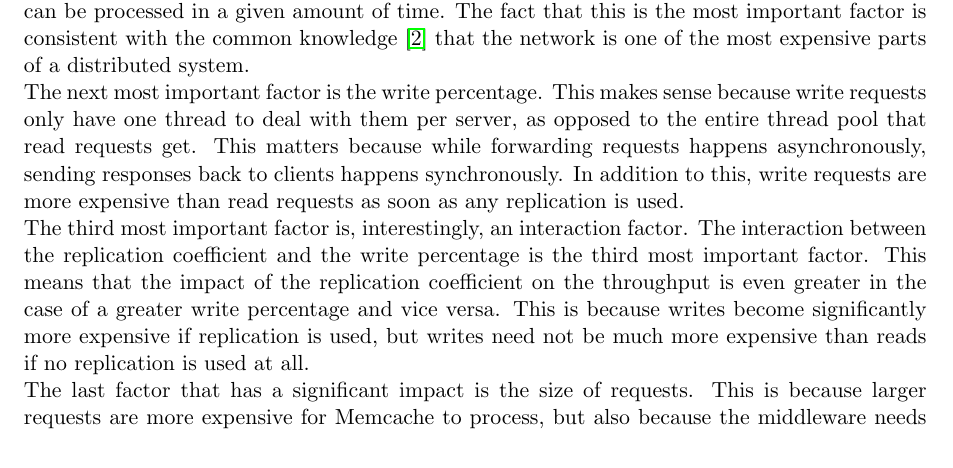
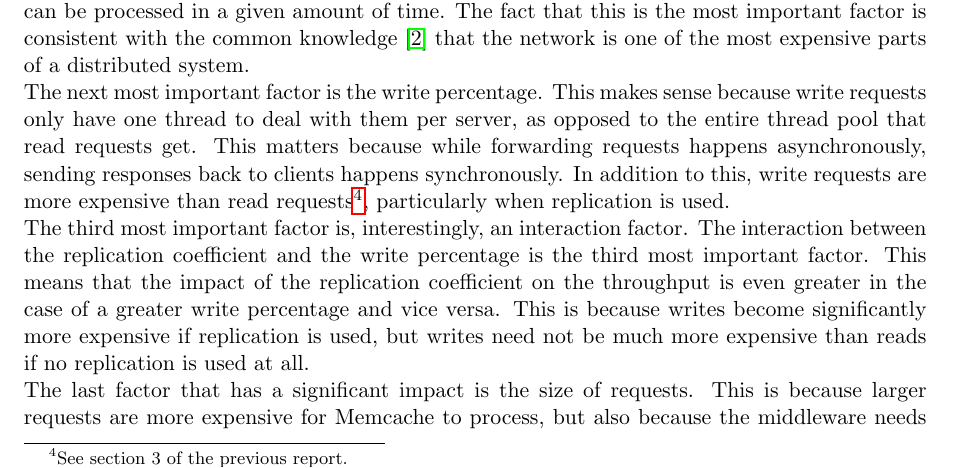
Before and after one commit to NorfairKing/asl, a LaTeX document (reports/report3/r3.tex): part of page 14 of 17, cut so that both start at the same text. The pictures show the PDF file tomk-milestone3.pdf that the author committed with the source.

Commit message:
Rewrote section 4

```diff
--- a/reports/report3/r3.tex
+++ b/reports/report3/r3.tex
@@ -607,7 +607,7 @@ The fact that this is the most important factor is consistent with the common kn
 The next most important factor is the write percentage.
 This makes sense because write requests only have one thread to deal with them per server, as opposed to the entire thread pool that read requests get.
 This matters because while forwarding requests happens asynchronously, sending responses back to clients happens synchronously.
-In addition to this, write requests are more expensive than read requests as soon as any replication is used.
+In addition to this, write requests are more expensive than read requests\footnote{See section 3 of the previous report.}, particularly when replication is used.
 
 The third most important factor is, interestingly, an interaction factor.
 The interaction between the replication coefficient and the write percentage is the third most important factor.
```
Also changed, not shown: tomk-milestone3.pdf.
